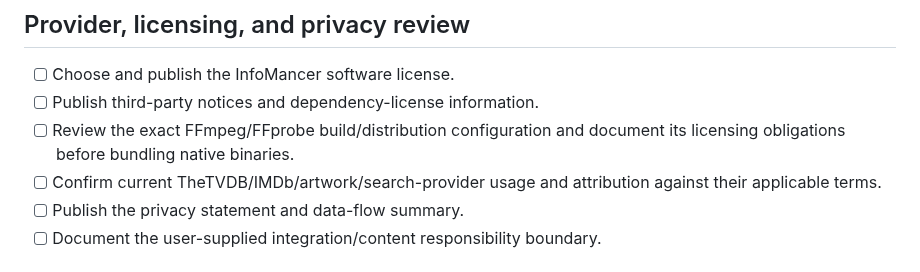
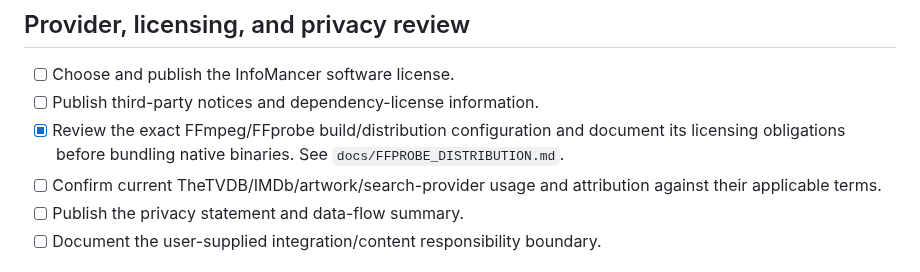
Before and after one commit to chandler-sol/InfoMancer, a Markdown page: docs/RELEASE_REVIEW.md, the part around the change. GitHub-like rendering.

Commit message:
Close FFprobe licensing review gate

```diff
--- a/docs/RELEASE_REVIEW.md
+++ b/docs/RELEASE_REVIEW.md
@@ -99,8 +99,8 @@ explicitly deferred in release notes with an owner and reason.
 
 - [ ] Choose and publish the InfoMancer software license.
 - [ ] Publish third-party notices and dependency-license information.
-- [ ] Review the exact FFmpeg/FFprobe build/distribution configuration and document its licensing
-  obligations before bundling native binaries.
+- [x] Review the exact FFmpeg/FFprobe build/distribution configuration and document its licensing
+  obligations before bundling native binaries. See `docs/FFPROBE_DISTRIBUTION.md`.
 - [ ] Confirm current TheTVDB/IMDb/artwork/search-provider usage and attribution against their
   applicable terms.
 - [ ] Publish the privacy statement and data-flow summary.
```
